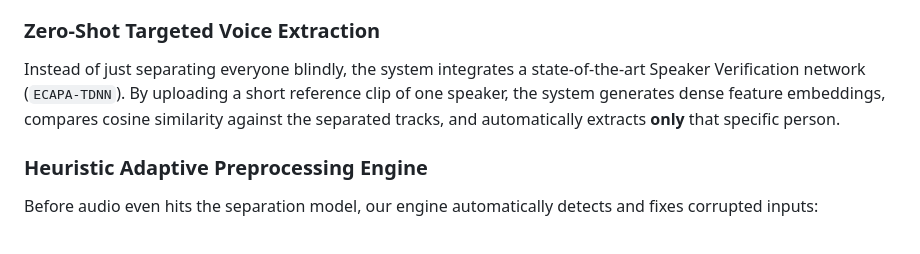
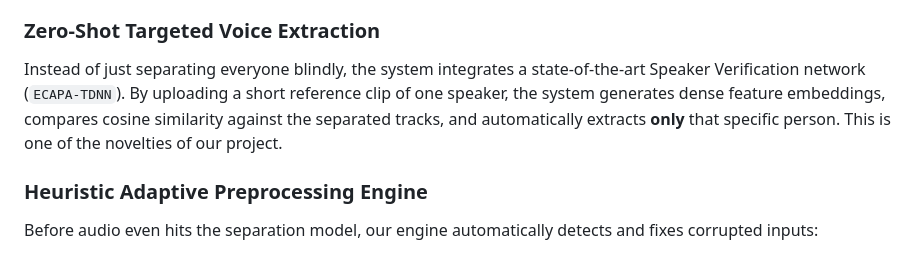
Before and after one commit to shauryasuyal/HearUsOut, a Markdown page: README.md, the part around the change. Drawn GitHub-style.

Commit message:
Clarify project novelty in README
Added a note about the novelty of the project in the Zero-Shot Targeted Voice Extraction section.

```diff
--- a/README.md
+++ b/README.md
@@ -18,7 +18,7 @@ Video Demo: https://drive.google.com/file/d/1K5Eu96mO2H1naJfL6k6zxleB4FN-voIN/vi
 Instead of relying on clunky, heavily-gated external Voice Activity Detection (VAD) models like Pyannote, HearUsOut leverages the native `is_var_spks=True` property of the `SR_CorrNet_SS` model. By forcing a maximum 5-channel separation and dynamically computing RMS energy thresholding on the output tracks, the system flawlessly filters out silent tracks and auto-detects the true number of active speakers.
 
 ### Zero-Shot Targeted Voice Extraction
-Instead of just separating everyone blindly, the system integrates a state-of-the-art Speaker Verification network (`ECAPA-TDNN`). By uploading a short reference clip of one speaker, the system generates dense feature embeddings, compares cosine similarity against the separated tracks, and automatically extracts **only** that specific person.
+Instead of just separating everyone blindly, the system integrates a state-of-the-art Speaker Verification network (`ECAPA-TDNN`). By uploading a short reference clip of one speaker, the system generates dense feature embeddings, compares cosine similarity against the separated tracks, and automatically extracts **only** that specific person. This is one of the novelties of our project.
 
 ### Heuristic Adaptive Preprocessing Engine
 Before audio even hits the separation model, our engine automatically detects and fixes corrupted inputs:
```
